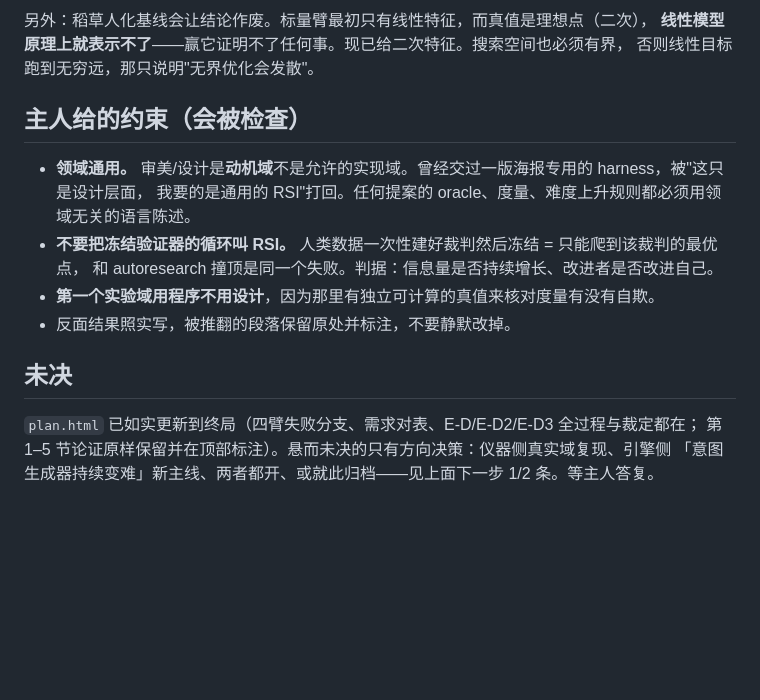
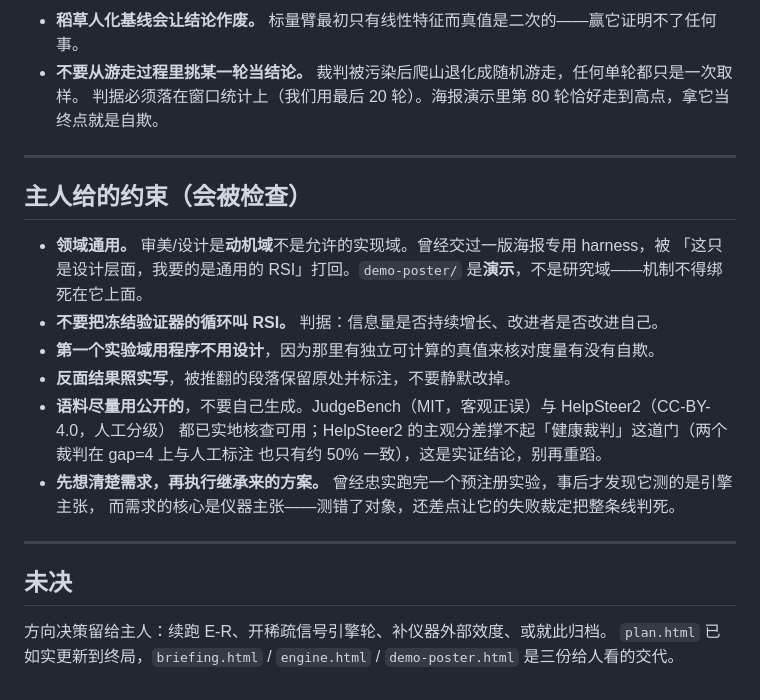
Before and after one commit to shitianfang/rsi-research, a Markdown page: HANDOFF.md, the part around one of its changes. GitHub-like rendering; blank space fills up the shorter version.

```diff
--- a/HANDOFF.md
+++ b/HANDOFF.md
@@ -99,19 +121,26 @@ handoff 原排的两步、需求对表补的 E-D/E-D2 都已完成（2026-09-15
 
-另外：稻草人化基线会让结论作废。标量臂最初只有线性特征，而真值是理想点（二次），
-**线性模型原理上就表示不了**——赢它证明不了任何事。现已给二次特征。搜索空间也必须有界，
-否则线性目标跑到无穷远，那只说明"无界优化会发散"。
+- **稻草人化基线会让结论作废。** 标量臂最初只有线性特征而真值是二次的——赢它证明不了任何事。
+- **不要从游走过程里挑某一轮当结论。** 裁判被污染后爬山退化成随机游走，任何单轮都只是一次取样。
+  判据必须落在窗口统计上（我们用最后 20 轮）。海报演示里第 80 轮恰好走到高点，拿它当终点就是自欺。
+
+---
 
 ## 主人给的约束（会被检查）
 
-- **领域通用。** 审美/设计是**动机域**不是允许的实现域。曾经交过一版海报专用的 harness，被"这只是设计层面，
-  我要的是通用的 RSI"打回。任何提案的 oracle、度量、难度上升规则都必须用领域无关的语言陈述。
-- **不要把冻结验证器的循环叫 RSI。** 人类数据一次性建好裁判然后冻结 = 只能爬到该裁判的最优点，
-  和 autoresearch 撞顶是同一个失败。判据：信息量是否持续增长、改进者是否改进自己。
+- **领域通用。** 审美/设计是**动机域**不是允许的实现域。曾经交过一版海报专用 harness，被
+  「这只是设计层面，我要的是通用的 RSI」打回。`demo-poster/` 是**演示**，不是研究域——机制不得绑死在它上面。
+- **不要把冻结验证器的循环叫 RSI。** 判据：信息量是否持续增长、改进者是否改进自己。
 - **第一个实验域用程序不用设计**，因为那里有独立可计算的真值来核对度量有没有自欺。
-- 反面结果照实写，被推翻的段落保留原处并标注，不要静默改掉。
+- **反面结果照实写**，被推翻的段落保留原处并标注，不要静默改掉。
+- **语料尽量用公开的**，不要自己生成。JudgeBench（MIT，客观正误）与 HelpSteer2（CC-BY-4.0，人工分级）
+  都已实地核查可用；HelpSteer2 的主观分差撑不起「健康裁判」这道门（两个裁判在 gap=4 上与人工标注
+  也只有约 50% 一致），这是实证结论，别再重蹈。
+- **先想清楚需求，再执行继承来的方案。** 曾经忠实跑完一个预注册实验，事后才发现它测的是引擎主张，
+  而需求的核心是仪器主张——测错了对象，还差点让它的失败裁定把整条线判死。
+
+---
 
 ## 未决
 
-`plan.html` 已如实更新到终局（四臂失败分支、需求对表、E-D/E-D2/E-D3 全过程与裁定都在；
-第 1–5 节论证原样保留并在顶部标注）。悬而未决的只有方向决策：仪器侧真实域复现、引擎侧
-「意图生成器持续变难」新主线、两者都开、或就此归档——见上面下一步 1/2 条。等主人答复。
+方向决策留给主人：续跑 E-R、开稀疏信号引擎轮、补仪器外部效度、或就此归档。
+`plan.html` 已如实更新到终局，`briefing.html` / `engine.html` / `demo-poster.html` 是三份给人看的交代。
```
Also changed, not shown: other parts of HANDOFF.md (+94 -72 lines).
